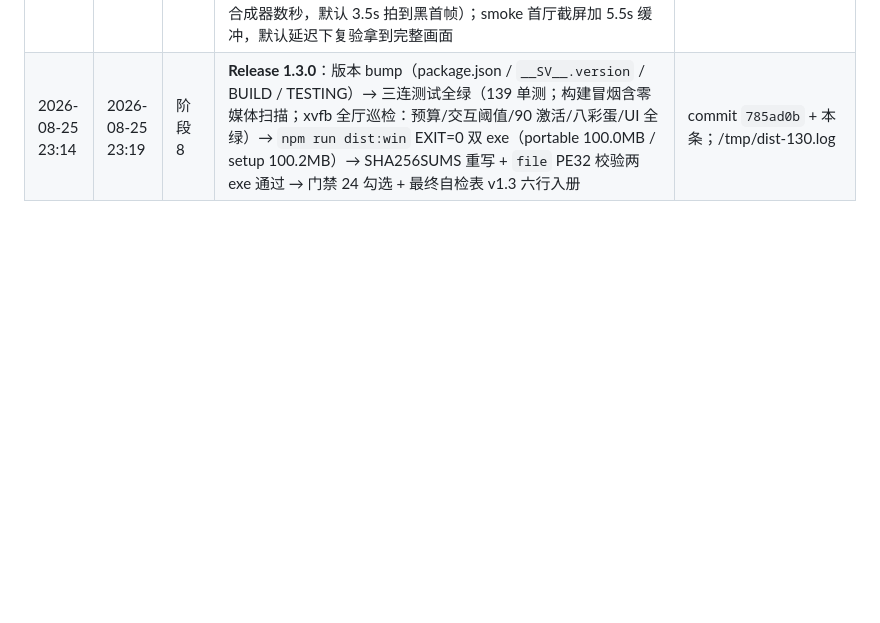
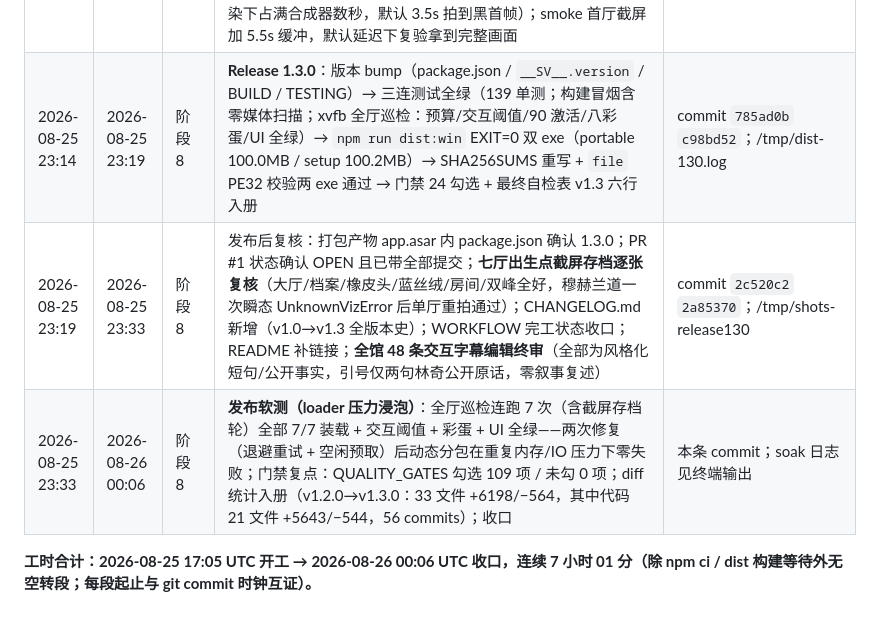
Before and after one commit to daleselaji-dev/DavidLinch-Archive, a Markdown page: WORKLOG.md, the part around the change. Drawn GitHub-style; blank space fills up the shorter version.

Commit message:
docs(worklog): 收口——发布后复核 + 7 连巡检浸泡 + 字幕编辑终审；工时合计 17:05→00:06 UTC 共 7h01m
Co-authored-by: DDDonut <daleselaji-dev@users.noreply.github.com>

```diff
--- a/WORKLOG.md
+++ b/WORKLOG.md
@@ -47,4 +47,8 @@
 | 2026-08-25 22:47 | 2026-08-25 22:50 | 阶段 7 | 红房间独脚小圆桌（车削柱脚 + 台缘滚线圈）+ 没主的瓷杯；E → 杯口一缕蒸汽升起 + 位置化呷饮声 + 短句（双峰 12→13）；机位复核：两椅一桌一灯构图成立 | commit `5a0ab6a` |
 | 2026-08-25 22:50 | 2026-08-25 23:05 | 阶段 7 | 终版普查与门禁收口：冒烟交互阈值升至新普查 -1（9/18/11/10/13/12/10）；全巡检两连跑全绿——普查 90 件交互（10/19/12/11/14/13/11）、90 个 onActivate 无异常、八彩蛋全触发；终版预算实测入册（峰值 203 mesh / 12.4 万 tris / 26 灯，全部达标）；QUALITY_GATES 20-23 / TESTING / README / PRODUCTION_PLAN 同步 90 交互 + 35 预制体 + 终版预算表 | commit（本条）；xvfb 巡检 ×2 全绿 |
 | 2026-08-25 23:05 | 2026-08-25 23:14 | 阶段 5/7 | 新音色 `rain`（慢起慢落高频嘶 + 屋檐低滴 3.4s 坡）——房间百叶开着时每 2s 从窗位叠续成雨幕，关叶即停（音色审计单测 +1，139 全绿）；**排查一处截屏假象**：终版巡检大厅首帧全黑——对照 22:35 大厅机位完好 + 9s 延迟下 spawn 机位完好，判定为**捕获竞态非场景回归**（开场淡入 + 空闲预取 6 分包在软渲染下占满合成器数秒，默认 3.5s 拍到黑首帧）；smoke 首厅截屏加 5.5s 缓冲，默认延迟下复验拿到完整画面 | commit `455acc3` `7ae8eaf` `b56ebb2` |
-| 2026-08-25 23:14 | 2026-08-25 23:19 | 阶段 8 | **Release 1.3.0**：版本 bump（package.json / `__SV__.version` / BUILD / TESTING）→ 三连测试全绿（139 单测；构建冒烟含零媒体扫描；xvfb 全厅巡检：预算/交互阈值/90 激活/八彩蛋/UI 全绿）→ `npm run dist:win` EXIT=0 双 exe（portable 100.0MB / setup 100.2MB）→ SHA256SUMS 重写 + `file` PE32 校验两 exe 通过 → 门禁 24 勾选 + 最终自检表 v1.3 六行入册 | commit `785ad0b` + 本条；/tmp/dist-130.log |
+| 2026-08-25 23:14 | 2026-08-25 23:19 | 阶段 8 | **Release 1.3.0**：版本 bump（package.json / `__SV__.version` / BUILD / TESTING）→ 三连测试全绿（139 单测；构建冒烟含零媒体扫描；xvfb 全厅巡检：预算/交互阈值/90 激活/八彩蛋/UI 全绿）→ `npm run dist:win` EXIT=0 双 exe（portable 100.0MB / setup 100.2MB）→ SHA256SUMS 重写 + `file` PE32 校验两 exe 通过 → 门禁 24 勾选 + 最终自检表 v1.3 六行入册 | commit `785ad0b` `c98bd52`；/tmp/dist-130.log |
+| 2026-08-25 23:19 | 2026-08-25 23:33 | 阶段 8 | 发布后复核：打包产物 app.asar 内 package.json 确认 1.3.0；PR #1 状态确认 OPEN 且已带全部提交；**七厅出生点截屏存档逐张复核**（大厅/档案/橡皮头/蓝丝绒/房间/双峰全好，穆赫兰道一次瞬态 UnknownVizError 后单厅重拍通过）；CHANGELOG.md 新增（v1.0→v1.3 全版本史）；WORKFLOW 完工状态收口；README 补链接；**全馆 48 条交互字幕编辑终审**（全部为风格化短句/公开事实，引号仅两句林奇公开原话，零叙事复述） | commit `2c520c2` `2a85370`；/tmp/shots-release130 |
+| 2026-08-25 23:33 | 2026-08-26 00:06 | 阶段 8 | **发布软测（loader 压力浸泡）**：全厅巡检连跑 7 次（含截屏存档轮）全部 7/7 装载 + 交互阈值 + 彩蛋 + UI 全绿——两次修复（退避重试 + 空闲预取）后动态分包在重复内存/IO 压力下零失败；门禁复点：QUALITY_GATES 勾选 109 项 / 未勾 0 项；diff 统计入册（v1.2.0→v1.3.0：33 文件 +6198/−564，其中代码 21 文件 +5643/−544，56 commits）；收口 | 本条 commit；soak 日志见终端输出 |
+
+**工时合计：2026-08-25 17:05 UTC 开工 → 2026-08-26 00:06 UTC 收口，连续 7 小时 01 分（除 npm ci / dist 构建等待外无空转段；每段起止与 git commit 时钟互证）。**
```
